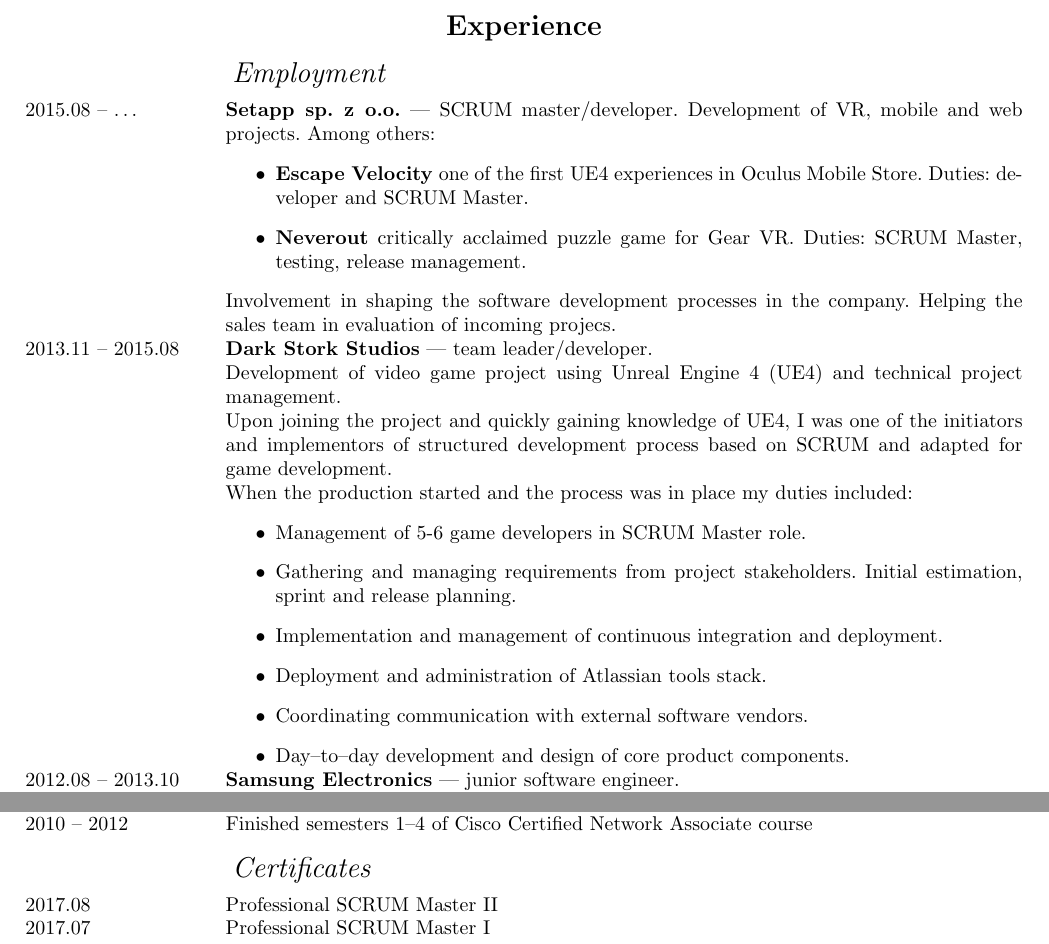
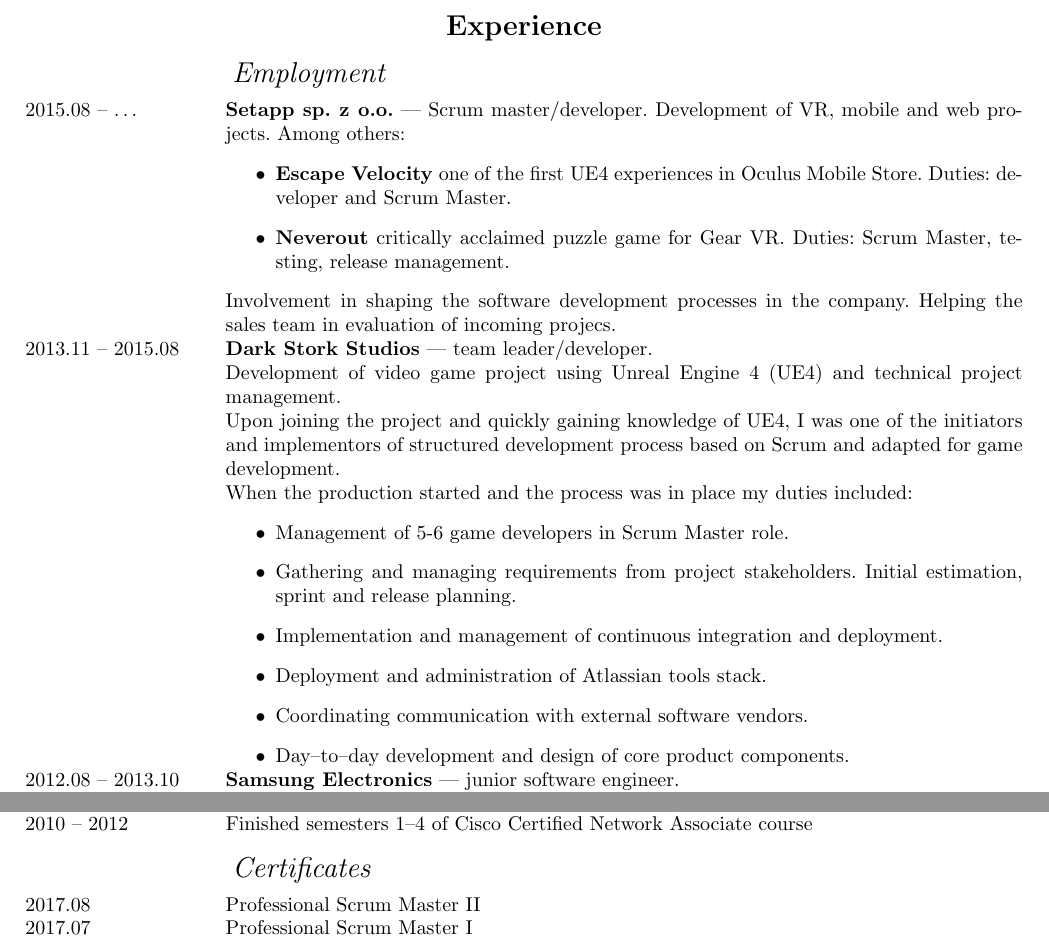
Before and after one commit to MiKom/resume, a LaTeX CV (cv.tex, which reads education.tex, experience.tex): two parts of pages 1 and 2 of 3, joined at a grey line, cut so that both start at the same text. Compiled offline with pdfLaTeX.

Commit message:
Fix Scrum name capitalization

```diff
--- a/education.tex
+++ b/education.tex
@@ -50,9 +50,9 @@
 
 \subrubric{\inEnglish{Certificates}\inPolish{Certyfikaty}}
 \entry*[2017.08]
-	Professional SCRUM Master II
+	Professional Scrum Master II
 \entry*[2017.07]
-	Professional SCRUM Master I
+	Professional Scrum Master I
 \entry*[2010]
 	IBM Certified Database Associate --- DB2 9 Fundamentals
 \end{rubric}
--- a/experience.tex
+++ b/experience.tex
@@ -2,25 +2,25 @@
 \noentry{2011.09 -- 2012.01}
 \subrubric{\inEnglish{Employment}\inPolish{Zatrudnienie}}
 \entry*[2015.08 -- \ldots]
-	\inEnglish{\textbf{Setapp sp. z o.o.} --- SCRUM master/developer.
+	\inEnglish{\textbf{Setapp sp. z o.o.} --- Scrum master/developer.
 		Development of VR, mobile and web  projects. Among others:
 	\begin{itemize}
 		\item \textbf{Escape Velocity} one of the first UE4 experiences in
-			Oculus Mobile Store. Duties:~developer and SCRUM Master.
+			Oculus Mobile Store. Duties:~developer and Scrum Master.
 		\item \textbf{Neverout} critically acclaimed puzzle game for Gear VR.
-			Duties:~SCRUM Master, testing, release management.
+			Duties:~Scrum Master, testing, release management.
 	\end{itemize}
 		Involvement in shaping the software development processes in the
 		company. Helping the sales team in evaluation of incoming projecs.
 	}
-	\inPolish{\textbf{Setapp sp. z o.o.} --- SCRUM master/developer.
+	\inPolish{\textbf{Setapp sp. z o.o.} --- Scrum master/developer.
 		Rozwój projektów VR, mobilnych i webowych. Między innymi:
 	\begin{itemize}
 		\item \textbf{Escape Velocity} jedna z pierwszych aplikacji na
 			silniku UE4 w sklepie Oculus Mobile. Role:~developer,
-			SCRUM Master.
+			Scrum Master.
 		\item \textbf{Neverout} dobrze przyjęta gra logiczna na Gear VR.
-			Role:~SCRUM Master, testowanie, zarządzanie wydaniami.
+			Role:~Scrum Master, testowanie, zarządzanie wydaniami.
 	\end{itemize}
 		Udział w kształtowaniu procesów rozwoju oprogramowania w firmie.
 		Wsparcie działu sprzedażowego w ocenie potencjalnych projektów.
@@ -32,11 +32,11 @@
 	Development of video game project using Unreal Engine 4 (UE4) and technical project management.
 
 	Upon joining the project and quickly gaining knowledge of UE4, I was one of the initiators
-	and implementors of structured development process based on SCRUM and adapted for game development.
+	and implementors of structured development process based on Scrum and adapted for game development.
 
 	When the production started and the process was in place my duties included:
 	\begin{itemize}
-		\item Management of 5-6 game developers in SCRUM Master role.
+		\item Management of 5-6 game developers in Scrum Master role.
 		\item Gathering and managing requirements from project stakeholders. Initial estimation,
 		sprint and release planning.
 		\item Implementation and management of continuous integration and deployment.
```
Also changed, not shown: experience.tex (4 more changed lines).
